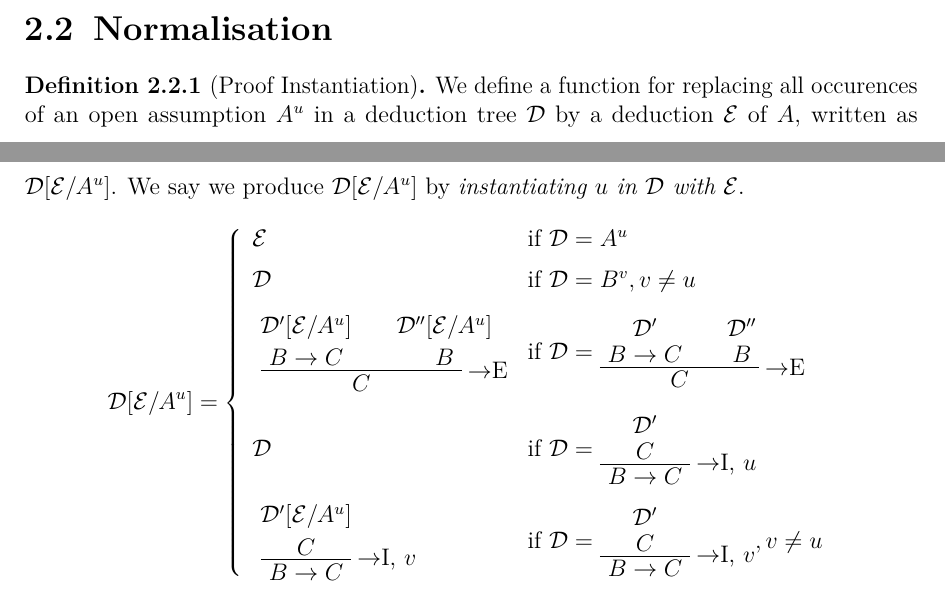
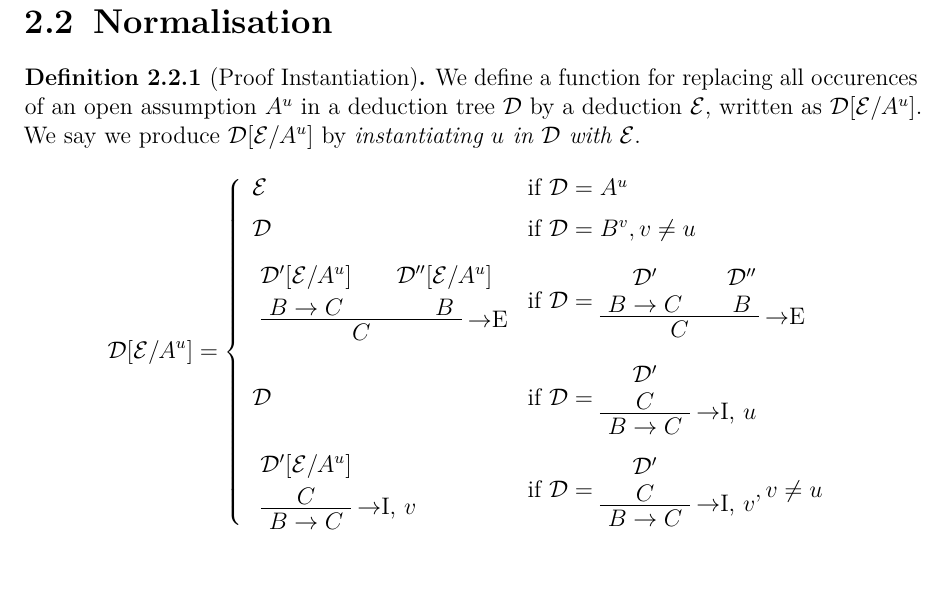
Before and after one commit to knuton/proof-theory, a LaTeX thesis (report/report.tex, which reads report/chapters/curryhoward/normalisation.tex): two parts of pages 14 and 15 of 19 before the commit and part of page 15 of 19 after it, the two joined at a grey line, cut so that both start at the same text. Compiled offline with pdfLaTeX.

Commit message:
Remove requirement for proof instance to proof A

```diff
--- a/report/chapters/curryhoward/normalisation.tex
+++ b/report/chapters/curryhoward/normalisation.tex
@@ -1,8 +1,9 @@
+\pagebreak
 \section{Normalisation}
 
 \begin{definition}[Proof Instantiation]
 We define a function for replacing all occurences of an open assumption $A^u$ in
-a deduction tree $\mathcal{D}$ by a deduction $\mathcal{E}$ of $A$, written as
+a deduction tree $\mathcal{D}$ by a deduction $\mathcal{E}$, written as
 $\mathcal{D}[\mathcal{E}/A^u]$. We say we produce $\mathcal{D}[\mathcal{E}/A^u]$
 by \textit{instantiating $u$ in $\mathcal{D}$ with $\mathcal{E}$}.
 \[
```
